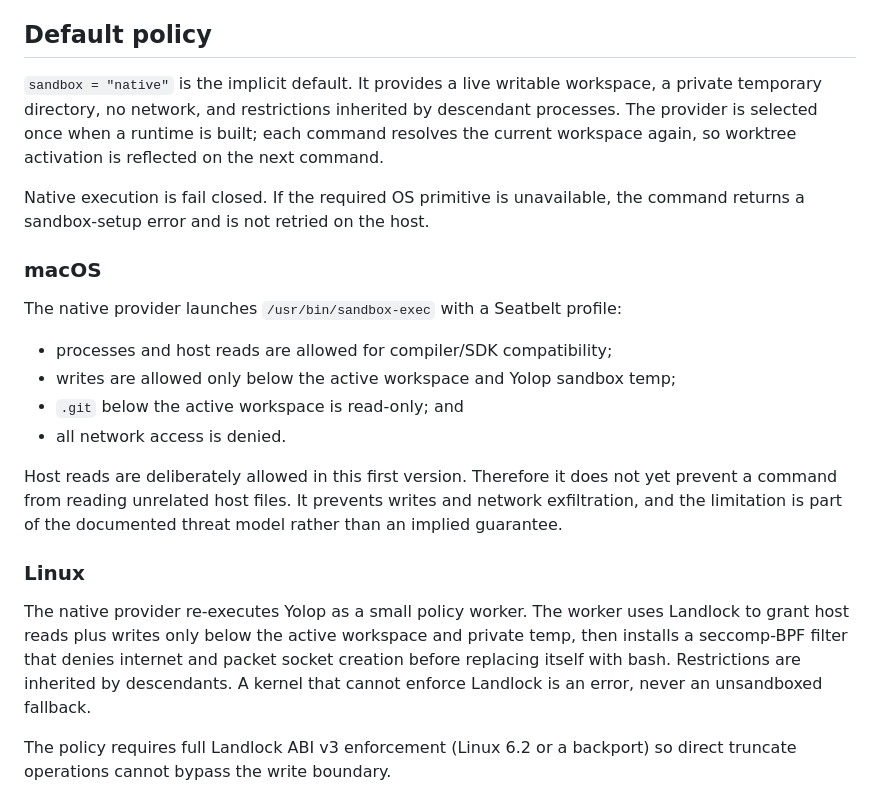
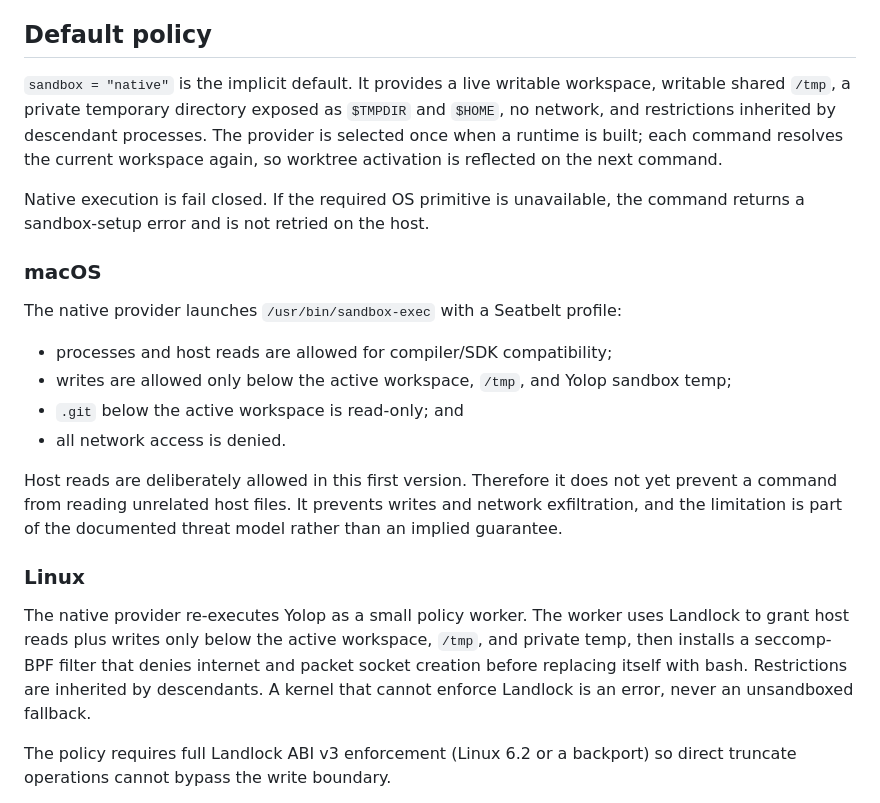
Before and after one commit to everruns/yolop, a Markdown page: specs/sandboxing.md, the part around one of its changes. Drawn GitHub-style.

```diff
--- a/specs/sandboxing.md
+++ b/specs/sandboxing.md
@@ -28,10 +28,11 @@ backend can implement the same seam without changing tool schemas.
 ## Default policy
 
 `sandbox = "native"` is the implicit default. It provides a live writable
-workspace, a private temporary directory, no network, and restrictions inherited
-by descendant processes. The provider is selected once when a runtime is built;
-each command resolves the current workspace again, so worktree activation is
-reflected on the next command.
+workspace, writable shared `/tmp`, a private temporary directory exposed as
+`$TMPDIR` and `$HOME`, no network, and restrictions inherited by descendant
+processes. The provider is selected once when a runtime is built; each command
+resolves the current workspace again, so worktree activation is reflected on
+the next command.
 
 Native execution is fail closed. If the required OS primitive is unavailable,
 the command returns a sandbox-setup error and is not retried on the host.
@@ -41,7 +42,8 @@ the command returns a sandbox-setup error and is not retried on the host.
 The native provider launches `/usr/bin/sandbox-exec` with a Seatbelt profile:
 
 - processes and host reads are allowed for compiler/SDK compatibility;
-- writes are allowed only below the active workspace and Yolop sandbox temp;
+- writes are allowed only below the active workspace, `/tmp`, and Yolop
+  sandbox temp;
 - `.git` below the active workspace is read-only; and
 - all network access is denied.
 
@@ -53,11 +55,11 @@ model rather than an implied guarantee.
 ### Linux
 
 The native provider re-executes Yolop as a small policy worker. The worker uses
-Landlock to grant host reads plus writes only below the active workspace and
-private temp, then installs a seccomp-BPF filter that denies internet and packet
-socket creation before replacing itself with bash. Restrictions are inherited
-by descendants. A kernel that cannot enforce Landlock is an error, never an
-unsandboxed fallback.
+Landlock to grant host reads plus writes only below the active workspace,
+`/tmp`, and private temp, then installs a seccomp-BPF filter that denies internet
+and packet socket creation before replacing itself with bash. Restrictions are
+inherited by descendants. A kernel that cannot enforce Landlock is an error,
+never an unsandboxed fallback.
 
 The policy requires full Landlock ABI v3 enforcement (Linux 6.2 or a backport)
 so direct truncate operations cannot bypass the write boundary.
```
Also changed, not shown: other parts of specs/sandboxing.md (+30 -6 lines), README.md (+5 -4 lines), specs/documentation.md (+30 -2 lines), docs/features/sandboxing/sandbox-denial.gif (added), 11 other files.
